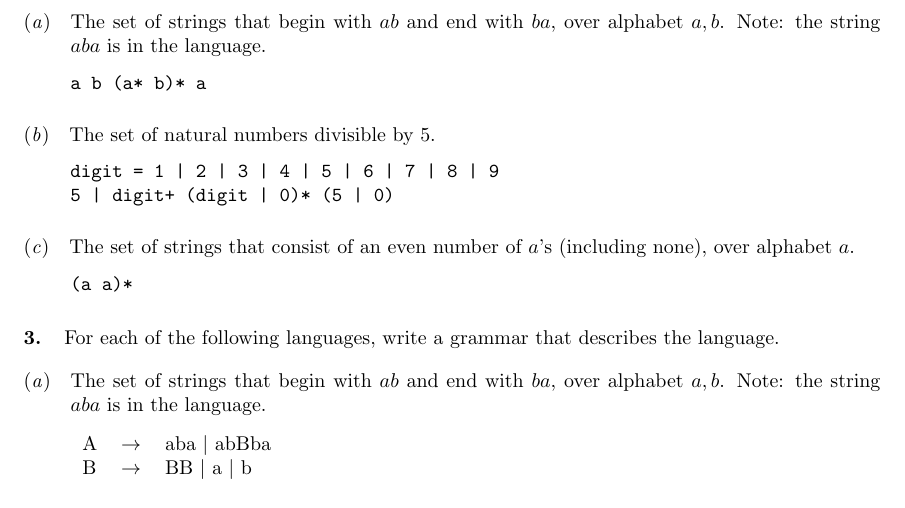
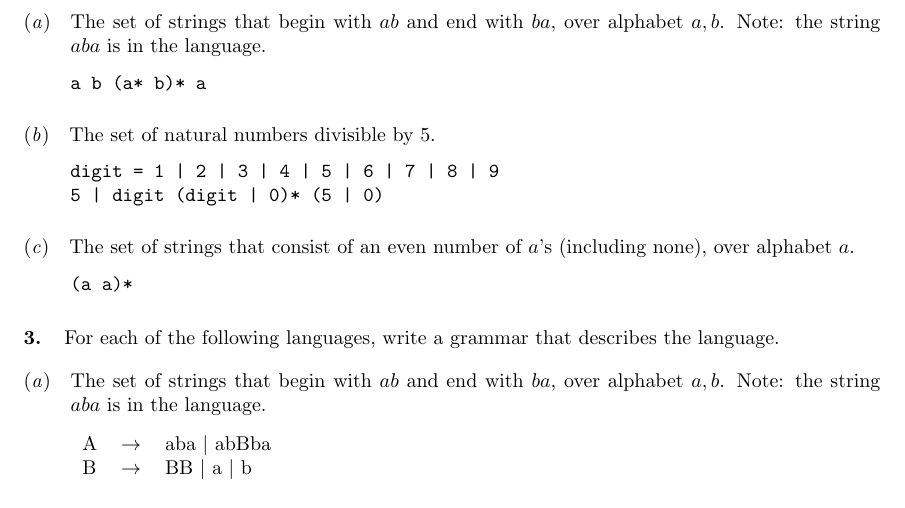
Before and after one commit to Keizouw8/cs-326, a LaTeX problem sheet (hw1.tex): part of page 2 of 4, cut so that both start at the same text. Compiled offline with pdfLaTeX.

Commit message:
hw1 2(b)

```diff
--- a/hw1.tex
+++ b/hw1.tex
@@ -86,7 +86,7 @@ a b (a* b)* a
 \begin{adjustwidth}{2.35em}{0pt}
 \begin{verbatim}
 digit = 1 | 2 | 3 | 4 | 5 | 6 | 7 | 8 | 9
-5 | digit+ (digit | 0)* (5 | 0)
+5 | digit (digit | 0)* (5 | 0)
 \end{verbatim}
 \end{adjustwidth}
 \subsection{The set of strings that consist of an even number of $a$’s (including none), over alphabet ${a}$.}
```
Also changed, not shown: hw1.pdf.
